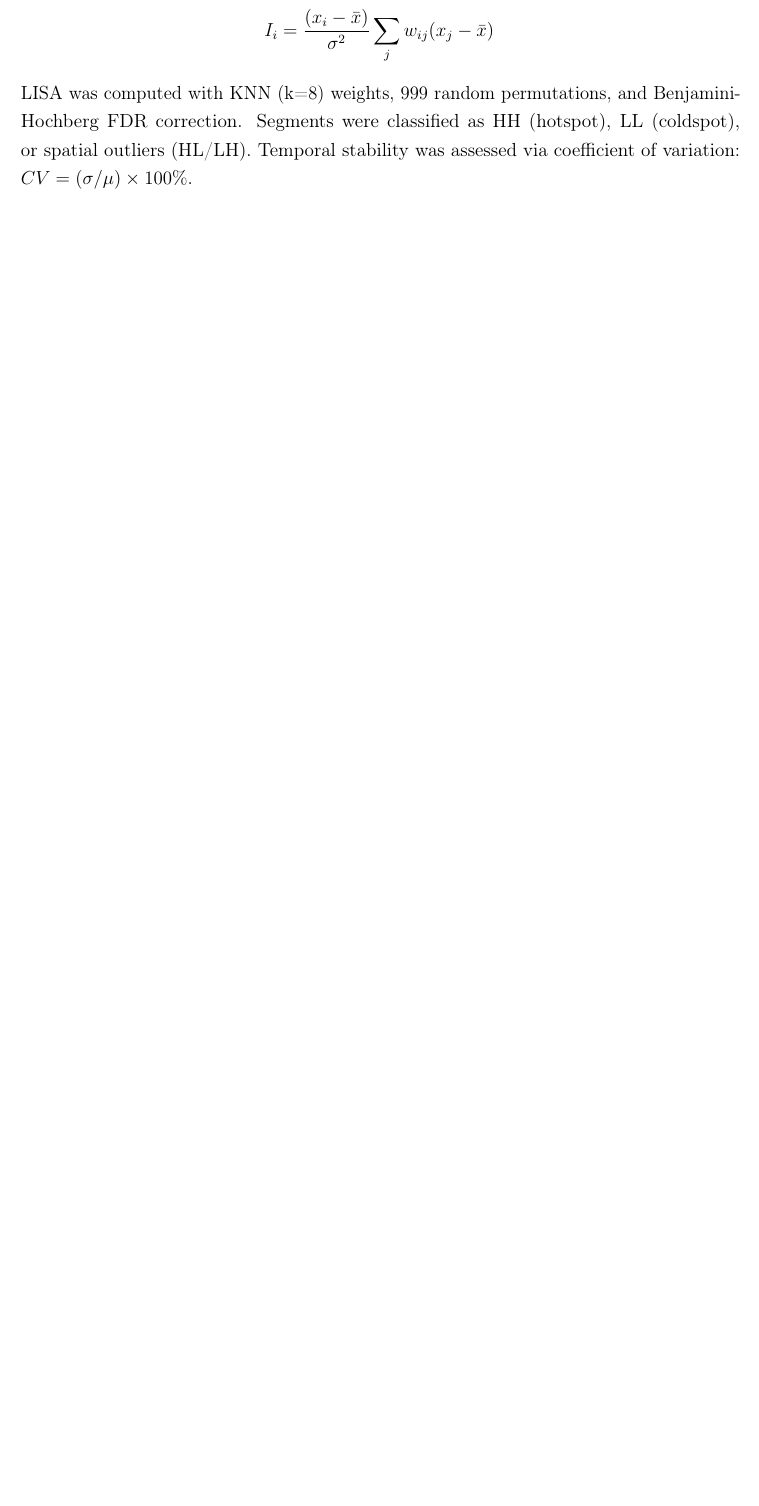
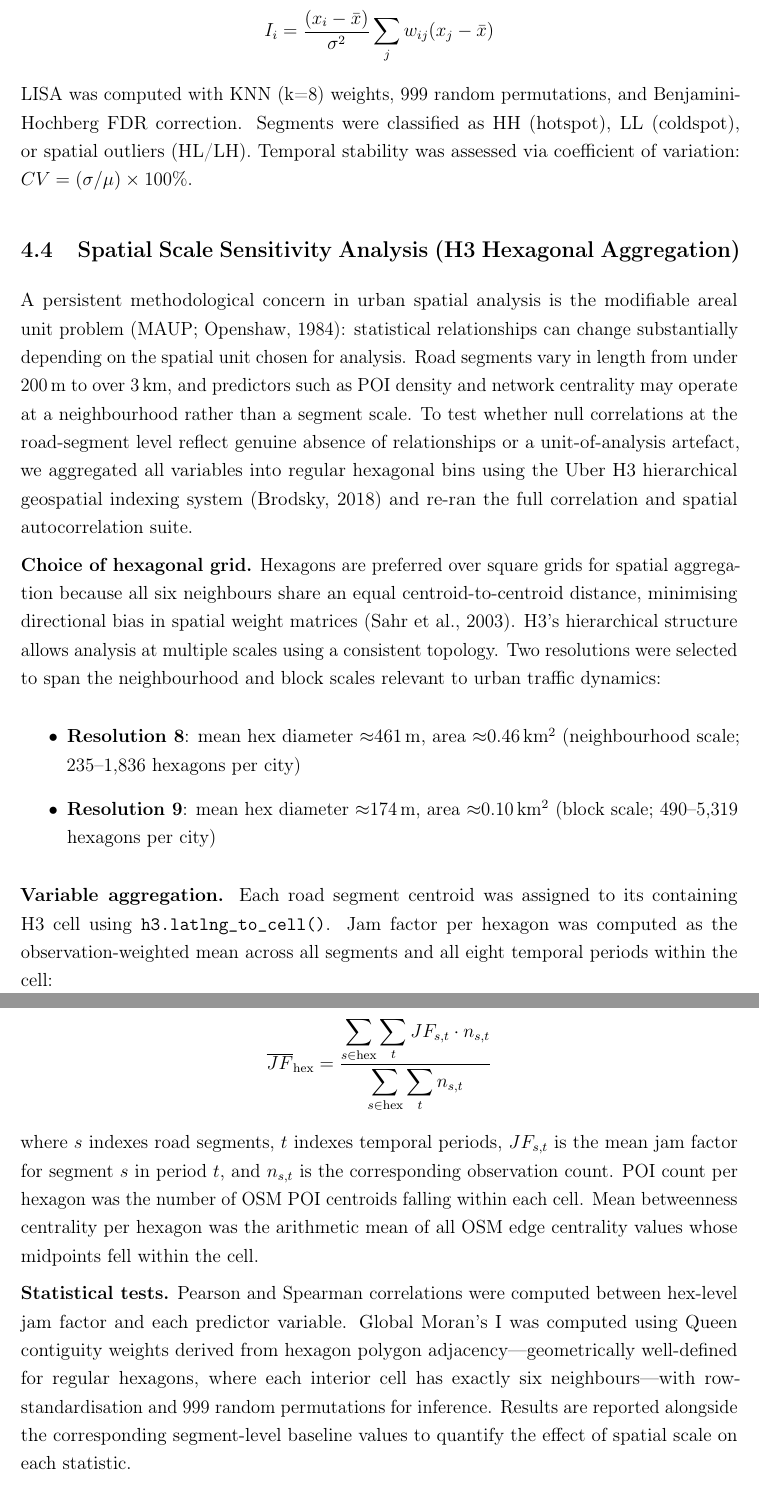
Before and after one commit to firmanhadi21/traffic-analyses, a LaTeX paper (paper/firmanhadi_ceus_v2.tex): part of page 11 of 38 before the commit and two parts of pages 11 and 12 of 39 after it, the two joined at a grey line, cut so that both start at the same text, the shorter picture padded with empty space. Compiled offline with pdfLaTeX.

Commit message:
Add H3 methodology to Methodology section (firmanhadi_ceus_v2)
- Analytical Framework: updated from four to five complementary
  approaches, adding spatial scale-sensitivity analysis
- New subsection: Spatial Scale Sensitivity Analysis (H3 Hexagonal
  Aggregation) — covers MAUP rationale, choice of hexagonal grid,
  resolutions 8 and 9, variable aggregation formula, and statistical
  tests (Pearson/Spearman, Queen-contiguity Moran's I)
- Python Package (Stage 3): added h3_robustness_check.py and
  generate_h3_figures.py to the script inventory
- Dependencies: added h3 v4.4 (Uber H3 hexagonal indexing)
- Recompiled to PDF: 38 pages (up from 36)

Co-Authored-By: Claude Sonnet 4.6 <noreply@anthropic.com>

```diff
--- a/paper/firmanhadi_ceus_v2.tex
+++ b/paper/firmanhadi_ceus_v2.tex
@@ -254,6 +254,26 @@ Local Moran's I (Anselin, 1995) identified hotspot and coldspot clusters:
 \[I_i = \frac{(x_i - \bar{x})}{\sigma^2} \sum_j w_{ij}(x_j - \bar{x})\]
 
 LISA was computed with KNN (k=8) weights, 999 random permutations, and Benjamini-Hochberg FDR correction. Segments were classified as HH (hotspot), LL (coldspot), or spatial outliers (HL/LH). Temporal stability was assessed via coefficient of variation: $CV = (\sigma/\mu) \times 100\%$.
+
+\subsection{Spatial Scale Sensitivity Analysis (H3 Hexagonal Aggregation)}
+\label{sec:method_h3}
+
+A persistent methodological concern in urban spatial analysis is the modifiable areal unit problem (MAUP; Openshaw, 1984): statistical relationships can change substantially depending on the spatial unit chosen for analysis. Road segments vary in length from under 200\,m to over 3\,km, and predictors such as POI density and network centrality may operate at a neighbourhood rather than a segment scale. To test whether null correlations at the road-segment level reflect genuine absence of relationships or a unit-of-analysis artefact, we aggregated all variables into regular hexagonal bins using the Uber H3 hierarchical geospatial indexing system (Brodsky, 2018) and re-ran the full correlation and spatial autocorrelation suite.
+
+\textbf{Choice of hexagonal grid.} Hexagons are preferred over square grids for spatial aggregation because all six neighbours share an equal centroid-to-centroid distance, minimising directional bias in spatial weight matrices (Sahr et al., 2003). H3's hierarchical structure allows analysis at multiple scales using a consistent topology. Two resolutions were selected to span the neighbourhood and block scales relevant to urban traffic dynamics:
+
+\begin{itemize}
+  \item \textbf{Resolution 8}: mean hex diameter $\approx$461\,m, area $\approx$0.46\,km$^2$ (neighbourhood scale; 235--1,836 hexagons per city)
+  \item \textbf{Resolution 9}: mean hex diameter $\approx$174\,m, area $\approx$0.10\,km$^2$ (block scale; 490--5,319 hexagons per city)
+\end{itemize}
+
+\textbf{Variable aggregation.} Each road segment centroid was assigned to its containing H3 cell using \texttt{h3.latlng\_to\_cell()}. Jam factor per hexagon was computed as the observation-weighted mean across all segments and all eight temporal periods within the cell:
+
+\[\overline{JF}_{\text{hex}} = \frac{\displaystyle\sum_{s \in \text{hex}} \sum_{t} JF_{s,t} \cdot n_{s,t}}{\displaystyle\sum_{s \in \text{hex}} \sum_{t} n_{s,t}}\]
+
+where $s$ indexes road segments, $t$ indexes temporal periods, $JF_{s,t}$ is the mean jam factor for segment $s$ in period $t$, and $n_{s,t}$ is the corresponding observation count. POI count per hexagon was the number of OSM POI centroids falling within each cell. Mean betweenness centrality per hexagon was the arithmetic mean of all OSM edge centrality values whose midpoints fell within the cell.
+
+\textbf{Statistical tests.} Pearson and Spearman correlations were computed between hex-level jam factor and each predictor variable. Global Moran's I was computed using Queen contiguity weights derived from hexagon polygon adjacency---geometrically well-defined for regular hexagons, where each interior cell has exactly six neighbours---with row-standardisation and 999 random permutations for inference. Results are reported alongside the corresponding segment-level baseline values to quantify the effect of spatial scale on each statistic.
 
 \subsection{Network Centrality Analysis}
 
```
Also changed, not shown: paper/firmanhadi_ceus_v2.tex (6 more changed lines).
